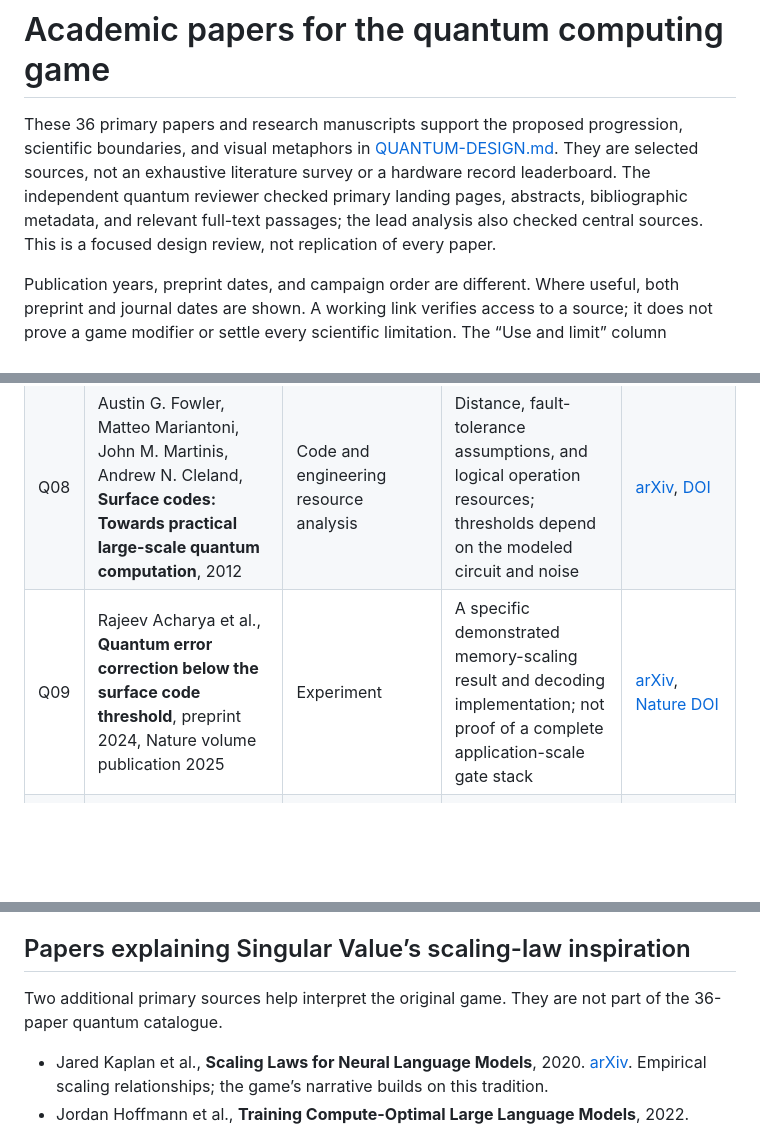
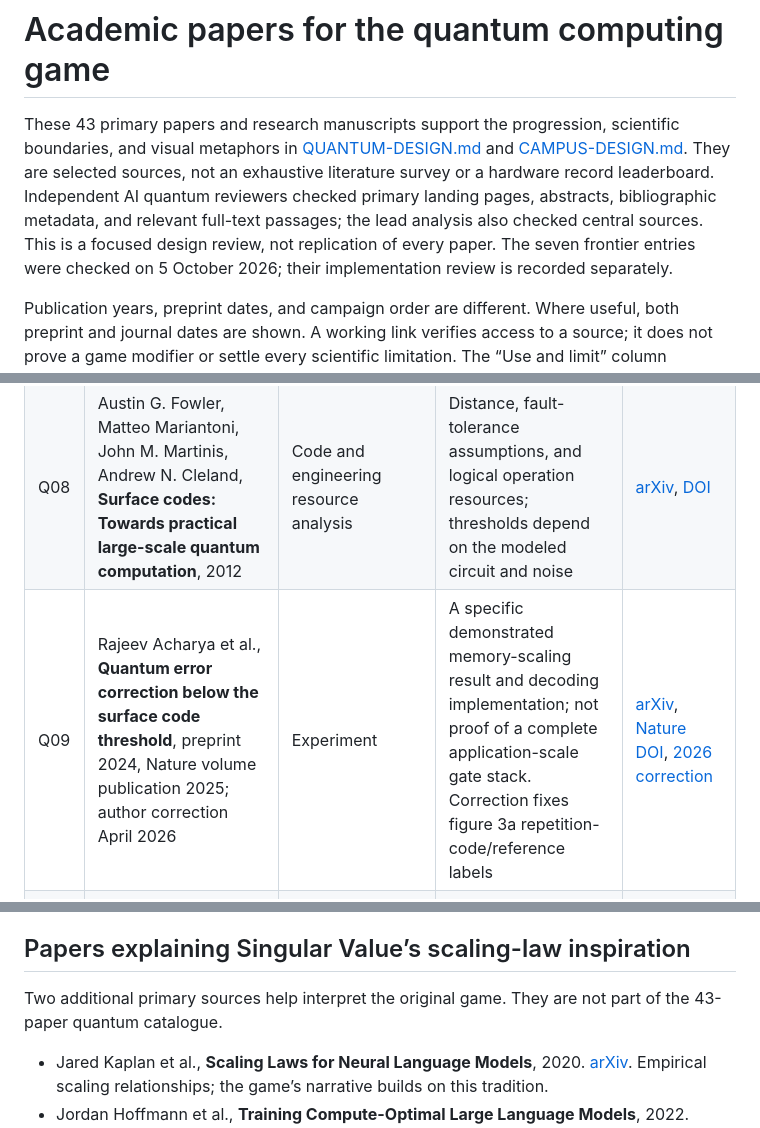
Before and after one commit to ricp/coherent-quantum, a Markdown page: PAPERS.md, 3 parts joined by grey strips. Rendered like a GitHub page; blank space fills up the shorter version.

Commit message:
Document reviewed research campus and 2026 scientific frontier

```diff
--- a/PAPERS.md
+++ b/PAPERS.md
@@ -1,6 +1,6 @@
 # Academic papers for the quantum computing game
 
-These 36 primary papers and research manuscripts support the proposed progression, scientific boundaries, and visual metaphors in [QUANTUM-DESIGN.md](QUANTUM-DESIGN.md). They are selected sources, not an exhaustive literature survey or a hardware record leaderboard. The independent quantum reviewer checked primary landing pages, abstracts, bibliographic metadata, and relevant full-text passages; the lead analysis also checked central sources. This is a focused design review, not replication of every paper.
+These 43 primary papers and research manuscripts support the progression, scientific boundaries, and visual metaphors in [QUANTUM-DESIGN.md](QUANTUM-DESIGN.md) and [CAMPUS-DESIGN.md](CAMPUS-DESIGN.md). They are selected sources, not an exhaustive literature survey or a hardware record leaderboard. Independent AI quantum reviewers checked primary landing pages, abstracts, bibliographic metadata, and relevant full-text passages; the lead analysis also checked central sources. This is a focused design review, not replication of every paper. The seven frontier entries were checked on 5 October 2026; their implementation review is recorded separately.
 
 Publication years, preprint dates, and campaign order are different. Where useful, both preprint and journal dates are shown. A working link verifies access to a source; it does not prove a game modifier or settle every scientific limitation. The “Use and limit” column identifies what each source contributes.
 
@@ -16,7 +16,7 @@ Publication years, preprint dates, and campaign order are different. Where usefu
 | Q06 | John Preskill, **Quantum Computing in the NISQ era and beyond**, 2018 | Perspective and scientific framework | Noisy circuits, useful experiments, and the route to fault tolerance; avoids promising immediate practical speedup from qubit count | [arXiv](https://arxiv.org/abs/1801.00862), [open journal DOI](https://doi.org/10.22331/q-2018-08-06-79) |
 | Q07 | Peter W. Shor, **Scheme for reducing decoherence in quantum computer memory**, 1995 | Quantum error-correction theory | Historical protection milestone; a code construction is not a qualified universal machine | [DOI](https://doi.org/10.1103/PhysRevA.52.R2493) |
 | Q08 | Austin G. Fowler, Matteo Mariantoni, John M. Martinis, Andrew N. Cleland, **Surface codes: Towards practical large-scale quantum computation**, 2012 | Code and engineering resource analysis | Distance, fault-tolerance assumptions, and logical operation resources; thresholds depend on the modeled circuit and noise | [arXiv](https://arxiv.org/abs/1208.0928), [DOI](https://doi.org/10.1103/PhysRevA.86.032324) |
-| Q09 | Rajeev Acharya et al., **Quantum error correction below the surface code threshold**, preprint 2024, Nature volume publication 2025 | Experiment | A specific demonstrated memory-scaling result and decoding implementation; not proof of a complete application-scale gate stack | [arXiv](https://arxiv.org/abs/2408.13687), [Nature DOI](https://doi.org/10.1038/s41586-024-08449-y) |
+| Q09 | Rajeev Acharya et al., **Quantum error correction below the surface code threshold**, preprint 2024, Nature volume publication 2025; author correction April 2026 | Experiment | A specific demonstrated memory-scaling result and decoding implementation; not proof of a complete application-scale gate stack. Correction fixes figure 3a repetition-code/reference labels | [arXiv](https://arxiv.org/abs/2408.13687), [Nature DOI](https://doi.org/10.1038/s41586-024-08449-y), [2026 correction](https://doi.org/10.1038/s41586-026-10559-8) |
 | Q10 | Daniel Litinski, **A Game of Surface Codes: Large-Scale Quantum Computing with Lattice Surgery**, preprint 2018, journal 2019 | Architectural resource model | Space-time planning, logical operations, and factories; tile approximations must not be mixed with exact standalone patch counts | [arXiv](https://arxiv.org/abs/1808.02892), [open journal DOI](https://doi.org/10.22331/q-2019-03-05-128), [full HTML with equation 10](https://arxiv.org/html/1808.02892v3) |
 | Q11 | Sergey Bravyi and Alexei Kitaev, **Universal Quantum Computation with ideal Clifford gates and noisy ancillas**, preprint 2004, journal 2005 | Theory | Non-Clifford resources and distillation; a chosen architecture’s factories are not universal quantum fuel | [arXiv](https://arxiv.org/abs/quant-ph/0403025), [DOI](https://doi.org/10.1103/PhysRevA.71.022316) |
 | Q22 | Troels F. Rønnow et al., **Defining and detecting quantum speedup**, 2014 | Benchmarking framework | Carefully scoped comparisons and baselines; a speedup claim must identify the task and classical comparator | [arXiv](https://arxiv.org/abs/1401.2910), [Science DOI](https://doi.org/10.1126/science.1252319) |
@@ -72,7 +88,7 @@ Future scenarios use explicit labels and link only to their actual inspiration.
 
 ## Papers explaining Singular Value’s scaling-law inspiration
 
-Two additional primary sources help interpret the original game. They are not part of the 36-paper quantum catalogue.
+Two additional primary sources help interpret the original game. They are not part of the 43-paper quantum catalogue.
 
 - Jared Kaplan et al., **Scaling Laws for Neural Language Models**, 2020. [arXiv](https://arxiv.org/abs/2001.08361). Empirical scaling relationships; the game’s narrative builds on this tradition.
 - Jordan Hoffmann et al., **Training Compute-Optimal Large Language Models**, 2022. [arXiv](https://arxiv.org/abs/2203.15556). Relevant to the loss-fit coefficients and simplified tokens-per-parameter target. The game’s depth efficiency and capability conversion are additional design choices.
```
Also changed, not shown: other parts of PAPERS.md (+16 -0 lines), CAMPUS-DESIGN.md (added, +46 -0 lines), QUANTUM-FRONTIER-REVIEW.md (added, +155 -0 lines).
